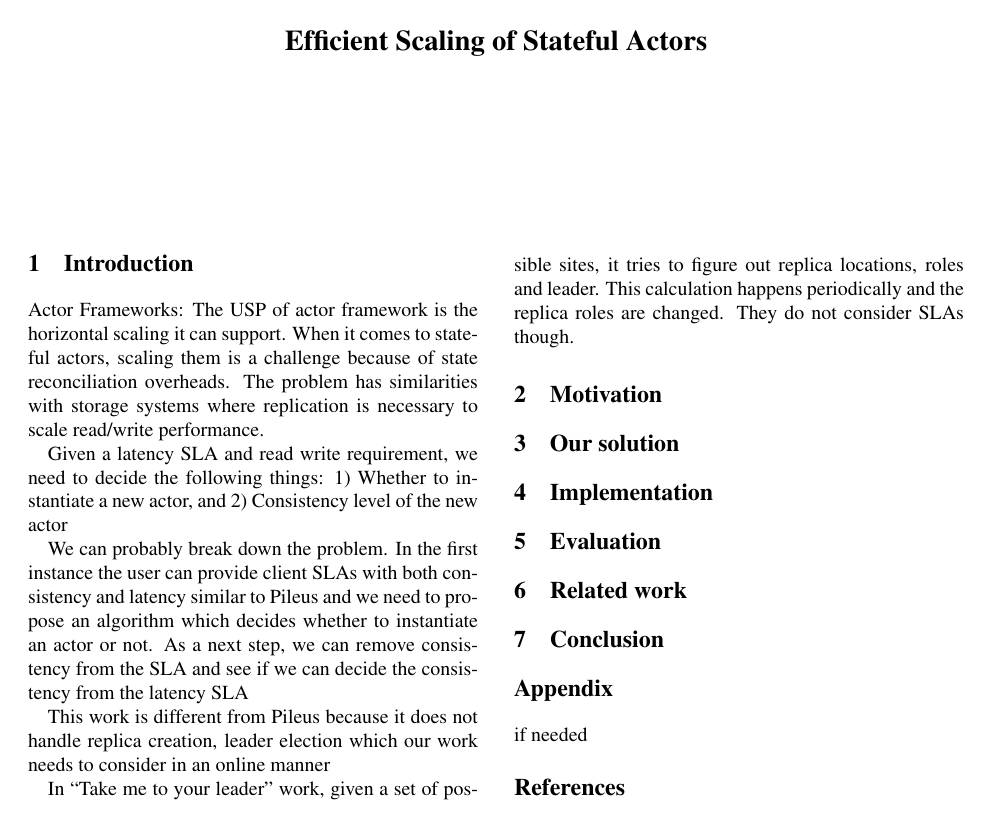
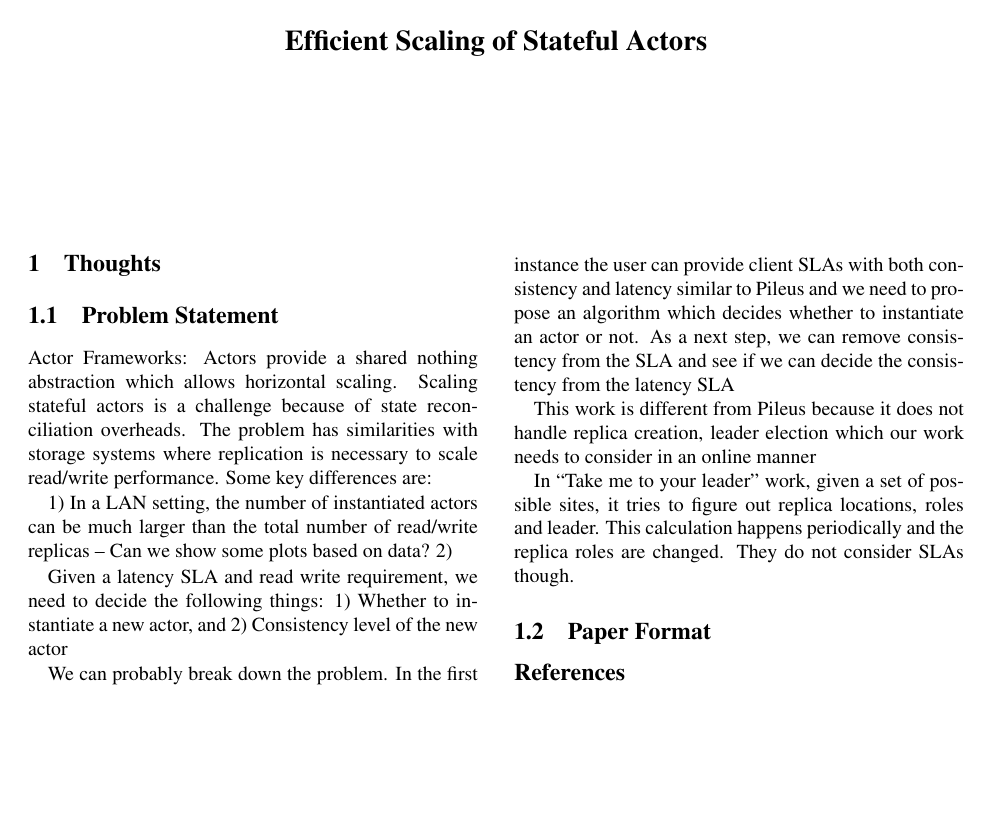
Before and after one commit to mghosh4/actor-scaling, a LaTeX document (Paper/main.tex, which reads Paper/texfiles/intro.tex): the whole page. Compiled offline with pdfLaTeX; a LaTeX package or settings file that is missing is left out.

Commit message:
Modified tex files

```diff
--- a/Paper/texfiles/intro.tex
+++ b/Paper/texfiles/intro.tex
@@ -1,7 +1,12 @@
-\section{Introduction}
+\section{Thoughts}
 \label{sec:intro}
 
-Actor Frameworks: The USP of actor framework is the horizontal scaling it can support. When it comes to stateful actors, scaling them is a challenge because of state reconciliation overheads. The problem has similarities with storage systems where replication is necessary to scale read/write performance.
+\subsection{Problem Statement}
+
+Actor Frameworks: Actors provide a shared nothing abstraction which allows horizontal scaling. Scaling stateful actors is a challenge because of state reconciliation overheads. The problem has similarities with storage systems where replication is necessary to scale read/write performance. Some key differences are:
+
+1) In a LAN setting, the number of instantiated actors can be much larger than the total number of read/write replicas -- Can we show some plots based on data?
+2)
 
 Given a latency SLA and read write requirement, we need to decide the following things: 1) Whether to instantiate a new actor, and 2) Consistency level of the new actor
 
@@ -11,25 +16,4 @@ This work is different from Pileus because it does not handle replica creation,
 
 In ``Take me to your leader'' work, given a set of possible sites, it tries to figure out replica locations, roles and leader. This calculation happens periodically and the replica roles are changed. They do not consider SLAs though.
 
-\section{Motivation}
-
-
-\section{Our solution}
-
-
-\section{Implementation}
-
-
-\section{Evaluation}
-
-
-\section{Related work}
-
-
-\section{Conclusion}
-
-
-\section*{Appendix}
-
-
-if needed
+\subsection{Paper Format}
```
Also changed, not shown: Paper/main.pdf.
